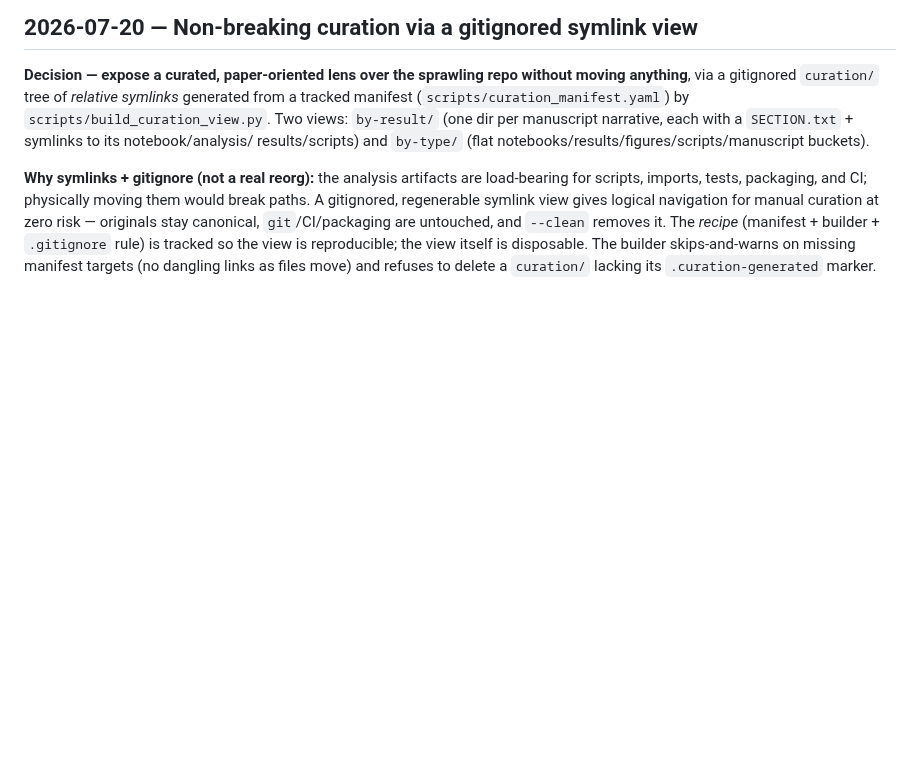
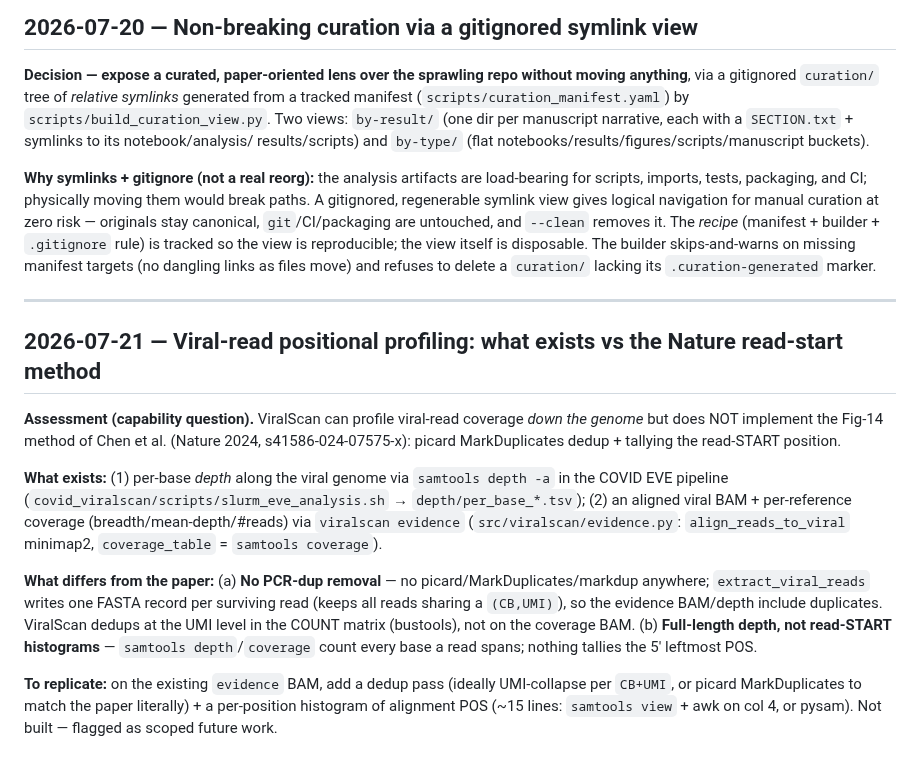
Before and after one commit to mdmanurung/ViralScan-reproducibility, a Markdown page: .living/decisions.md, the part around the change. Rendered like a GitHub page; blank space fills up the shorter version.

Commit message:
docs(living): record viral-read positional-profiling capability assessment
Co-Authored-By: Claude Fable 5 <noreply@anthropic.com>
Claude-Session: https://claude.ai/code/session_01NZ2gKabckBq5McUgZa7w8s

```diff
--- a/.living/decisions.md
+++ b/.living/decisions.md
@@ -810,3 +810,26 @@ canonical, `git`/CI/packaging are untouched, and `--clean` removes it. The *reci
 builder + `.gitignore` rule) is tracked so the view is reproducible; the view itself is disposable.
 The builder skips-and-warns on missing manifest targets (no dangling links as files move) and refuses
 to delete a `curation/` lacking its `.curation-generated` marker.
+
+---
+
+## 2026-07-21 — Viral-read positional profiling: what exists vs the Nature read-start method
+
+**Assessment (capability question).** ViralScan can profile viral-read coverage *down the genome* but
+does NOT implement the Fig-14 method of Chen et al. (Nature 2024, s41586-024-07575-x): picard
+MarkDuplicates dedup + tallying the read-START position.
+
+**What exists:** (1) per-base *depth* along the viral genome via `samtools depth -a` in the COVID EVE
+pipeline (`covid_viralscan/scripts/slurm_eve_analysis.sh` → `depth/per_base_*.tsv`); (2) an aligned
+viral BAM + per-reference coverage (breadth/mean-depth/#reads) via `viralscan evidence`
+(`src/viralscan/evidence.py`: `align_reads_to_viral` minimap2, `coverage_table` = `samtools coverage`).
+
+**What differs from the paper:** (a) **No PCR-dup removal** — no picard/MarkDuplicates/markdup
+anywhere; `extract_viral_reads` writes one FASTA record per surviving read (keeps all reads sharing a
+`(CB,UMI)`), so the evidence BAM/depth include duplicates. ViralScan dedups at the UMI level in the
+COUNT matrix (bustools), not on the coverage BAM. (b) **Full-length depth, not read-START histograms**
+— `samtools depth`/`coverage` count every base a read spans; nothing tallies the 5′ leftmost POS.
+
+**To replicate:** on the existing `evidence` BAM, add a dedup pass (ideally UMI-collapse per `CB+UMI`,
+or picard MarkDuplicates to match the paper literally) + a per-position histogram of alignment POS
+(~15 lines: `samtools view` + awk on col 4, or pysam). Not built — flagged as scoped future work.
```
